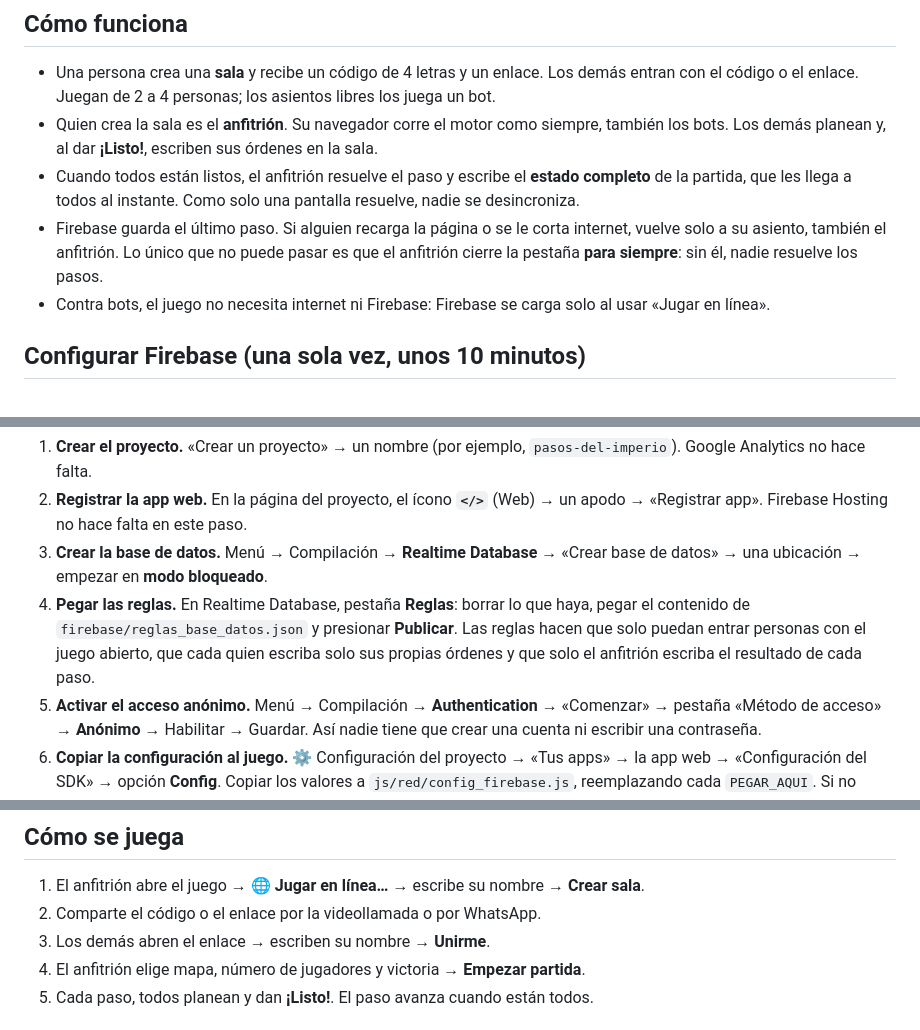
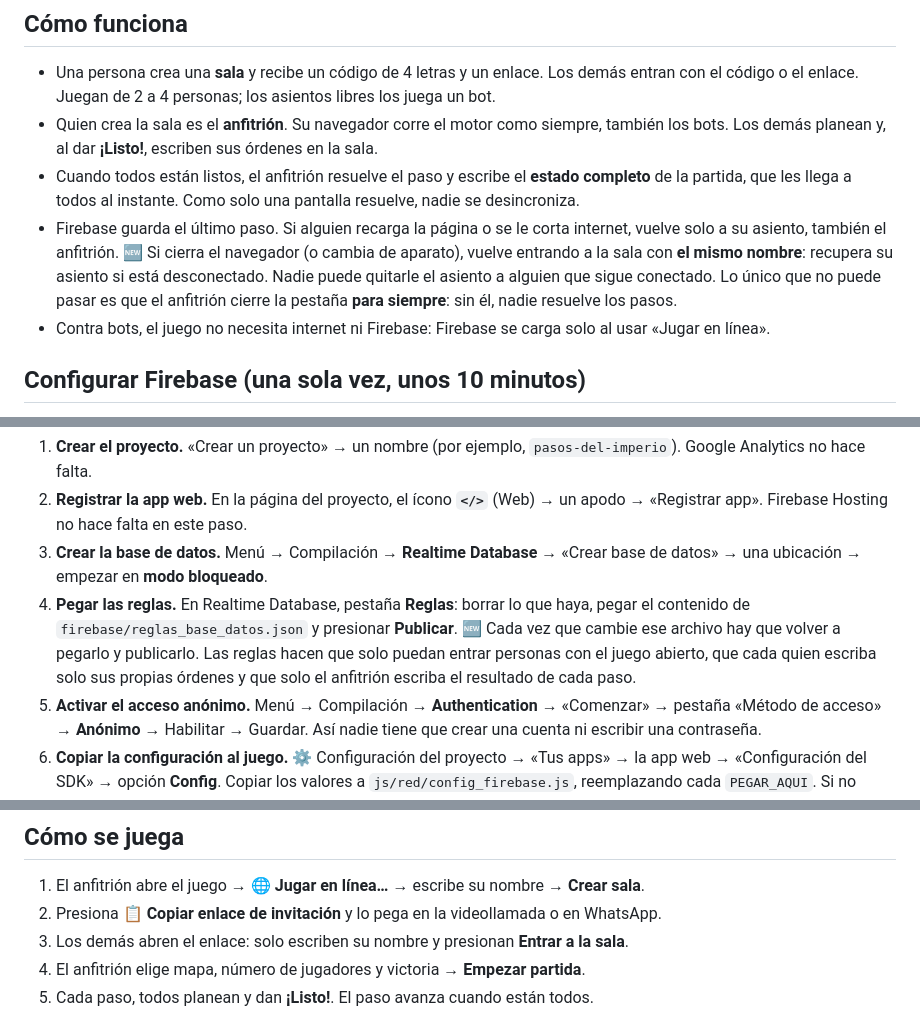
Before and after one commit to Alejandroinfo/Imperial-steps, a Markdown page: docs/multijugador.md, 3 parts joined by grey strips. GitHub-like rendering.

Commit message:
Docs: copy link, invite form and rejoining with the same name

```diff
--- a/docs/multijugador.md
+++ b/docs/multijugador.md
@@ -7,7 +7,7 @@ Este documento explica cómo funciona el multijugador, cómo conectar el juego c
 - Una persona crea una **sala** y recibe un código de 4 letras y un enlace. Los demás entran con el código o el enlace. Juegan de 2 a 4 personas; los asientos libres los juega un bot.
 - Quien crea la sala es el **anfitrión**. Su navegador corre el motor como siempre, también los bots. Los demás planean y, al dar **¡Listo!**, escriben sus órdenes en la sala.
 - Cuando todos están listos, el anfitrión resuelve el paso y escribe el **estado completo** de la partida, que les llega a todos al instante. Como solo una pantalla resuelve, nadie se desincroniza.
-- Firebase guarda el último paso. Si alguien recarga la página o se le corta internet, vuelve solo a su asiento, también el anfitrión. Lo único que no puede pasar es que el anfitrión cierre la pestaña **para siempre**: sin él, nadie resuelve los pasos.
+- Firebase guarda el último paso. Si alguien recarga la página o se le corta internet, vuelve solo a su asiento, también el anfitrión. 🆕 Si cierra el navegador (o cambia de aparato), vuelve entrando a la sala con **el mismo nombre**: recupera su asiento si está desconectado. Nadie puede quitarle el asiento a alguien que sigue conectado. Lo único que no puede pasar es que el anfitrión cierre la pestaña **para siempre**: sin él, nadie resuelve los pasos.
 - Contra bots, el juego no necesita internet ni Firebase: Firebase se carga solo al usar «Jugar en línea».
 
 ## Configurar Firebase (una sola vez, unos 10 minutos)
@@ -17,7 +17,7 @@ Todo se hace en la [consola de Firebase](https://console.firebase.google.com) co
 1. **Crear el proyecto.** «Crear un proyecto» → un nombre (por ejemplo, `pasos-del-imperio`). Google Analytics no hace falta.
 2. **Registrar la app web.** En la página del proyecto, el ícono **`</>`** (Web) → un apodo → «Registrar app». Firebase Hosting no hace falta en este paso.
 3. **Crear la base de datos.** Menú → Compilación → **Realtime Database** → «Crear base de datos» → una ubicación → empezar en **modo bloqueado**.
-4. **Pegar las reglas.** En Realtime Database, pestaña **Reglas**: borrar lo que haya, pegar el contenido de `firebase/reglas_base_datos.json` y presionar **Publicar**. Las reglas hacen que solo puedan entrar personas con el juego abierto, que cada quien escriba solo sus propias órdenes y que solo el anfitrión escriba el resultado de cada paso.
+4. **Pegar las reglas.** En Realtime Database, pestaña **Reglas**: borrar lo que haya, pegar el contenido de `firebase/reglas_base_datos.json` y presionar **Publicar**. 🆕 Cada vez que cambie ese archivo hay que volver a pegarlo y publicarlo. Las reglas hacen que solo puedan entrar personas con el juego abierto, que cada quien escriba solo sus propias órdenes y que solo el anfitrión escriba el resultado de cada paso.
 5. **Activar el acceso anónimo.** Menú → Compilación → **Authentication** → «Comenzar» → pestaña «Método de acceso» → **Anónimo** → Habilitar → Guardar. Así nadie tiene que crear una cuenta ni escribir una contraseña.
 6. **Copiar la configuración al juego.** ⚙ Configuración del proyecto → «Tus apps» → la app web → «Configuración del SDK» → opción **Config**. Copiar los valores a `js/red/config_firebase.js`, reemplazando cada `PEGAR_AQUI`. Si no aparece `databaseURL`, se copia la dirección que muestra arriba la página de Realtime Database (empieza con `https://` y termina en `firebaseio.com` o `firebasedatabase.app`).
 7. **Autorizar la dirección donde se publique el juego.** Authentication → Configuración → **Dominios autorizados** → «Agregar dominio» (por ejemplo, `pasos-del-imperio.pages.dev`). `localhost` ya viene autorizado, para probar en la propia compu.
@@ -35,8 +35,8 @@ Para jugar en línea, el juego tiene que abrirse desde una dirección web (`http
 ## Cómo se juega
 
 1. El anfitrión abre el juego → **🌐 Jugar en línea…** → escribe su nombre → **Crear sala**.
-2. Comparte el código o el enlace por la videollamada o por WhatsApp.
-3. Los demás abren el enlace → escriben su nombre → **Unirme**.
+2. Presiona **📋 Copiar enlace de invitación** y lo pega en la videollamada o en WhatsApp.
+3. Los demás abren el enlace: solo escriben su nombre y presionan **Entrar a la sala**.
 4. El anfitrión elige mapa, número de jugadores y victoria → **Empezar partida**.
 5. Cada paso, todos planean y dan **¡Listo!**. El paso avanza cuando están todos.
 
```
